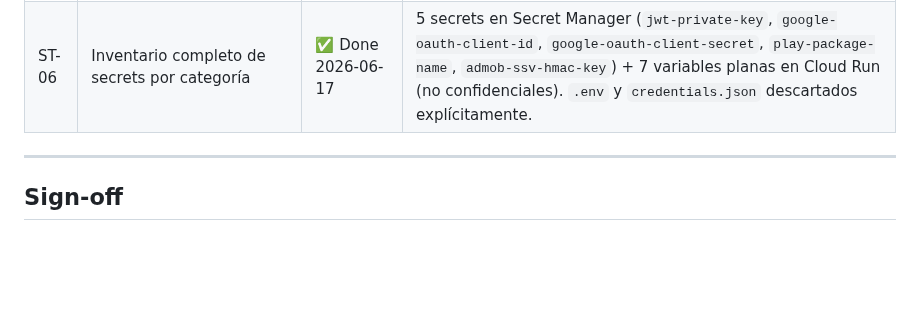
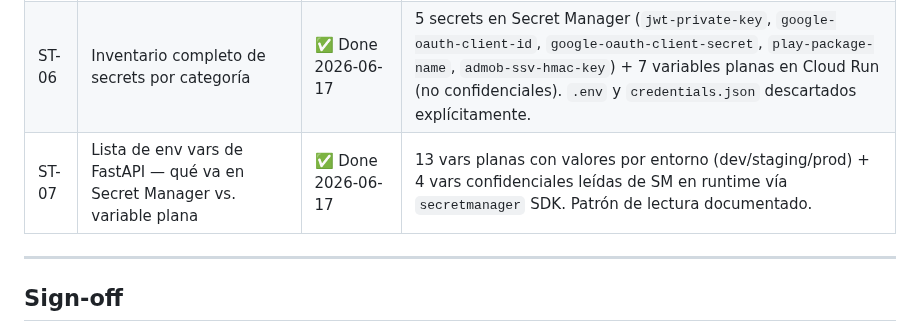
Before and after one commit to juanmosqueda-ingeniouscruciblestudios/motamaze_backend, a Markdown page: changelogs/INFRA-002-env-secrets-design.md, the part around the change. Drawn GitHub-style; blank space fills up the shorter version.

```diff
--- a/changelogs/INFRA-002-env-secrets-design.md
+++ b/changelogs/INFRA-002-env-secrets-design.md
@@ -198,6 +198,7 @@ def get_secret(secret_id: str) -> str:
 | ST-04 | Topología de proyectos GCP documentada y justificada | ✅ Done 2026-06-17 | Opción B (3 proyectos separados): `motamaze-dev`, `motamaze-staging`, `motamaze` (prod). Justificación: aislamiento de compliance, billing independiente, IAM separado por entorno. |
 | ST-05 | Naming convention de Secret Manager definida | ✅ Done 2026-06-17 | Sin sufijo de env — el proyecto GCP aísla, no el nombre. Formato: `{componente}-{descripcion-kebab}`. Versioning via `latest` salvo rollback. Los 5 secrets del inventario validan la convención. |
 | ST-06 | Inventario completo de secrets por categoría | ✅ Done 2026-06-17 | 5 secrets en Secret Manager (`jwt-private-key`, `google-oauth-client-id`, `google-oauth-client-secret`, `play-package-name`, `admob-ssv-hmac-key`) + 7 variables planas en Cloud Run (no confidenciales). `.env` y `credentials.json` descartados explícitamente. |
+| ST-07 | Lista de env vars de FastAPI — qué va en Secret Manager vs. variable plana | ✅ Done 2026-06-17 | 13 vars planas con valores por entorno (dev/staging/prod) + 4 vars confidenciales leídas de SM en runtime vía `secretmanager` SDK. Patrón de lectura documentado. |
 
 ---
 
```
Also changed, not shown: docs/IMPLEMENTATION.md (+1 -0 lines).
